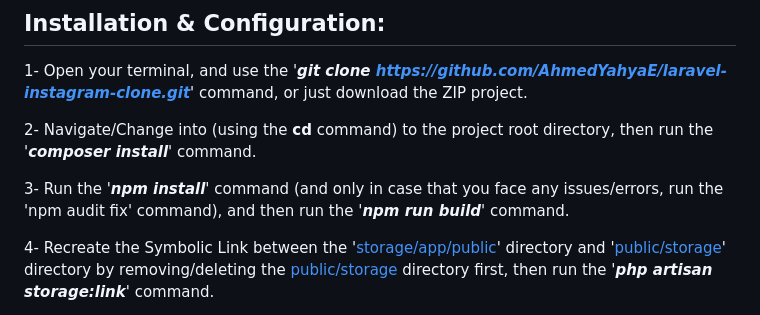
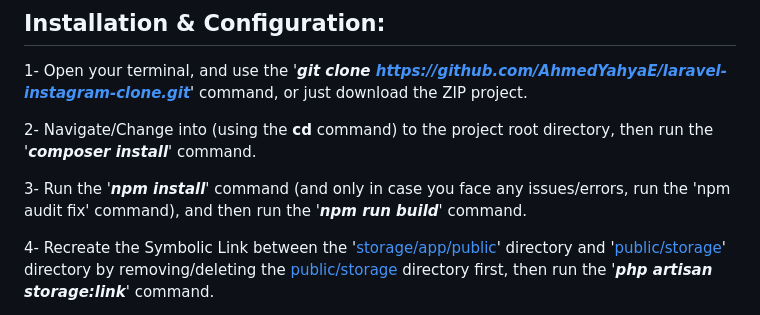
Before and after one commit to AhmedYahyaE/laravel-instagram-clone, a Markdown page: README.md, the part around the change. Rendered like a GitHub page.

```diff
--- a/README.md
+++ b/README.md
@@ -62,7 +62,7 @@ All the application routes are defined in the [web.php](/routes/web.php) file.
 
 2- Navigate/Change into (using the **cd** command) to the project root directory, then run the '***composer install***' command.
 
-3- Run the '***npm install***' command (and only in case that you face any issues/errors, run the 'npm audit fix' command), and then run the '***npm run build***' command.
+3- Run the '***npm install***' command (and only in case you face any issues/errors, run the 'npm audit fix' command), and then run the '***npm run build***' command.
 
 4- Recreate the Symbolic Link between the '[storage/app/public](storage/app/public)' directory and '[public/storage](public/storage)' directory by removing/deleting the [public/storage](public/storage) directory first, then run the '***php artisan storage:link***' command.
 
```
